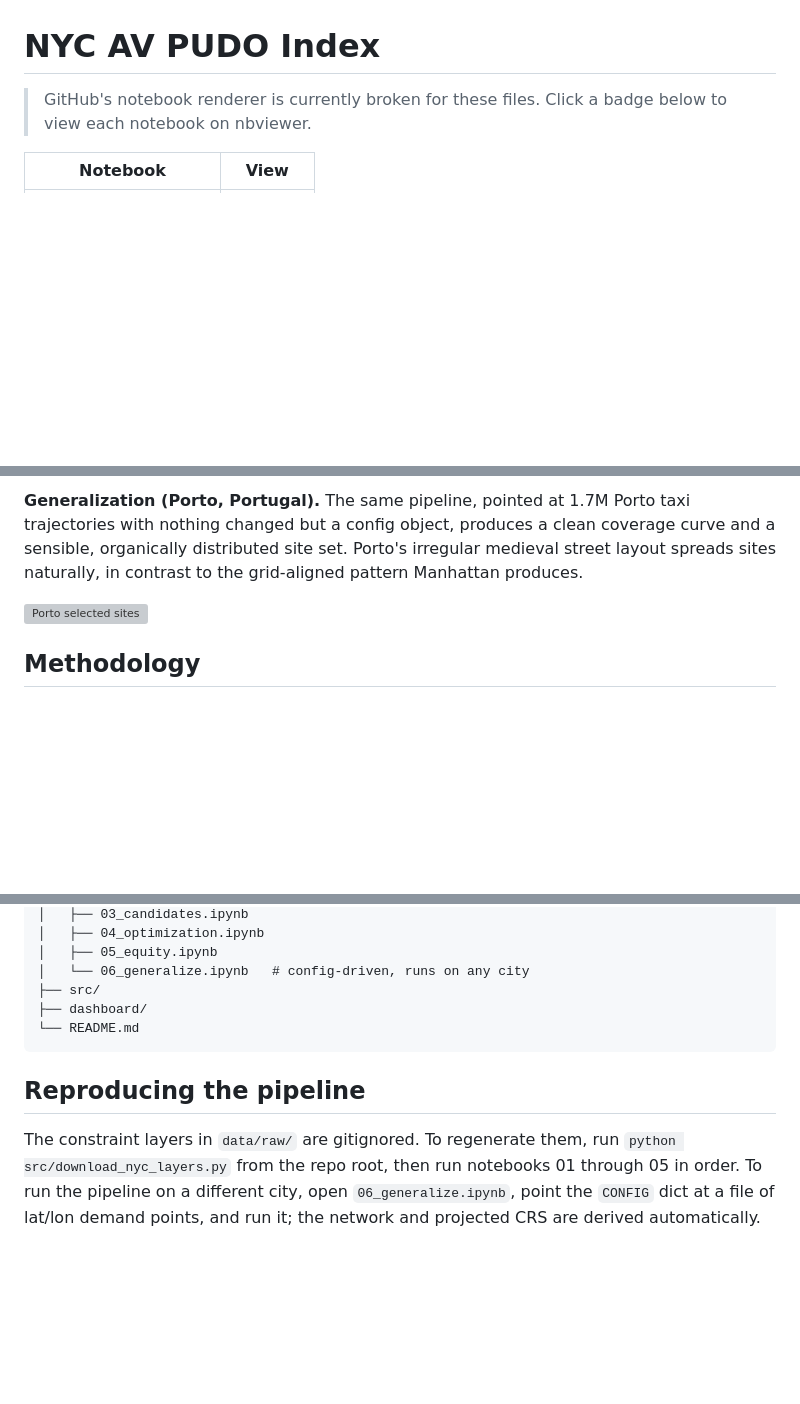
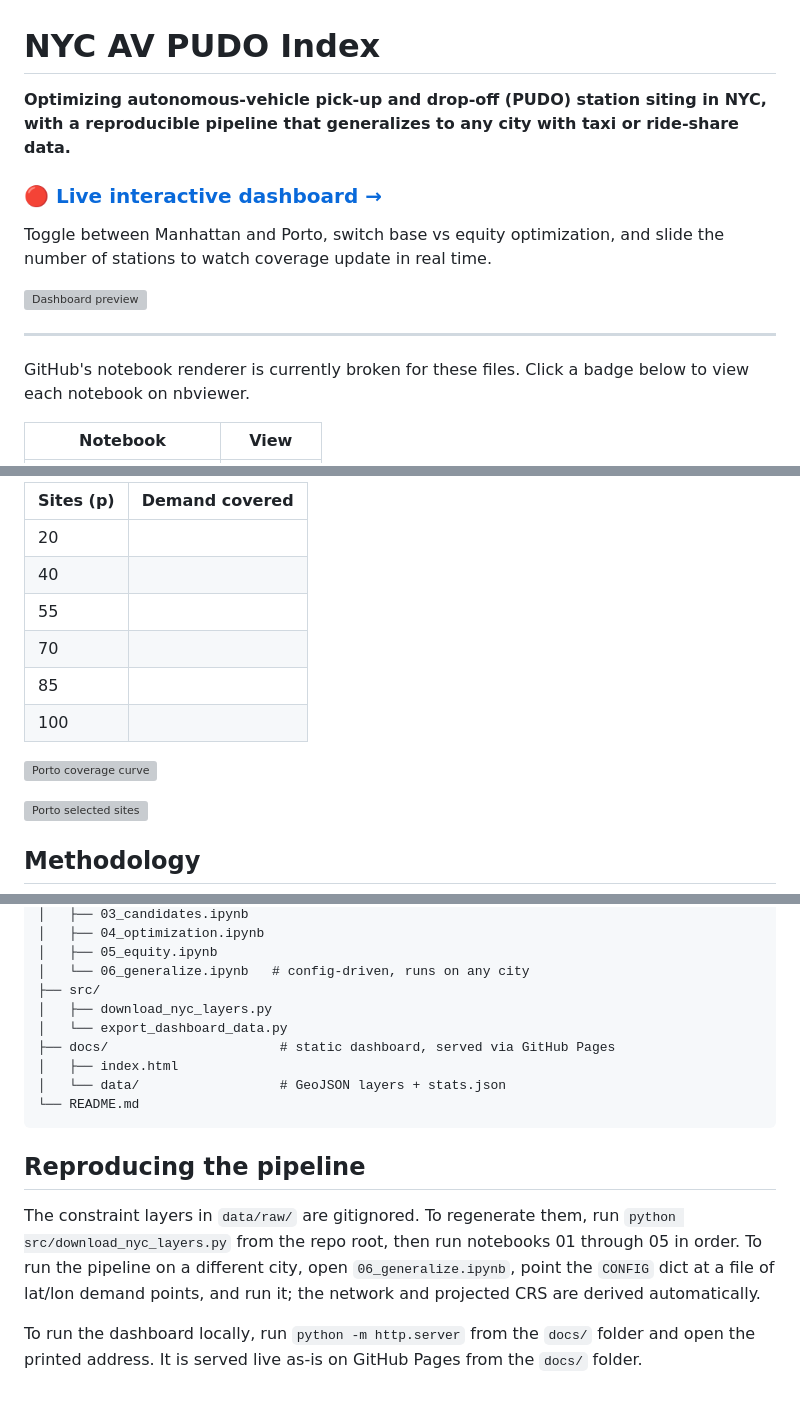
Before and after one commit to ahedy7/nyc-av-pudo-index, a Markdown page: README.md, 3 parts joined by grey strips. GitHub-like rendering; blank space fills up the shorter version; grey boxes are pictures that could not be loaded.

Commit message:
Revise README for clarity and dashboard integration
Updated README.md to enhance clarity and add a live dashboard link.

````diff
--- a/README.md
+++ b/README.md
@@ -1,5 +1,15 @@
 # NYC AV PUDO Index
 
-> GitHub's notebook renderer is currently broken for these files. Click a badge below to view each notebook on nbviewer.
+**Optimizing autonomous-vehicle pick-up and drop-off (PUDO) station siting in NYC, with a reproducible pipeline that generalizes to any city with taxi or ride-share data.**
+
+### 🔴 [Live interactive dashboard →](https://ahedy7.github.io/nyc-av-pudo-index/)
+
+Toggle between Manhattan and Porto, switch base vs equity optimization, and slide the number of stations to watch coverage update in real time.
+
+![Dashboard preview](docs/dashboard_preview.png)
+
+---
+
+GitHub's notebook renderer is currently broken for these files. Click a badge below to view each notebook on nbviewer.
 
 | Notebook | View |
@@ -51,5 +57,14 @@ The curve shows diminishing returns past ~100 sites, which is the practical flee
 
-**Generalization (Porto, Portugal).** The same pipeline, pointed at 1.7M Porto taxi trajectories with nothing changed but a config object, produces a clean coverage curve and a sensible, organically distributed site set. Porto's irregular medieval street layout spreads sites naturally, in contrast to the grid-aligned pattern Manhattan produces.
+| Sites (p) | Demand covered |
+|-----------|----------------|
+| 20        | <!-- fill from porto_coverage_curve.png --> |
+| 40        | <!-- fill --> |
+| 55        | <!-- fill --> |
+| 70        | <!-- fill --> |
+| 85        | <!-- fill --> |
+| 100       | <!-- fill --> |
+
+![Porto coverage curve](data/outputs/porto_coverage_curve.png)
 
 ![Porto selected sites](data/outputs/porto_sites_p100.png)
 
@@ -109,10 +124,16 @@ nyc-av-pudo-index/
 │   ├── 05_equity.ipynb
 │   └── 06_generalize.ipynb   # config-driven, runs on any city
 ├── src/
-├── dashboard/
+│   ├── download_nyc_layers.py
+│   └── export_dashboard_data.py
+├── docs/                      # static dashboard, served via GitHub Pages
+│   ├── index.html
+│   └── data/                  # GeoJSON layers + stats.json
 └── README.md
 ```
 
 ## Reproducing the pipeline
 
 The constraint layers in `data/raw/` are gitignored. To regenerate them, run `python src/download_nyc_layers.py` from the repo root, then run notebooks 01 through 05 in order. To run the pipeline on a different city, open `06_generalize.ipynb`, point the `CONFIG` dict at a file of lat/lon demand points, and run it; the network and projected CRS are derived automatically.
+
+To run the dashboard locally, run `python -m http.server` from the `docs/` folder and open the printed address. It is served live as-is on GitHub Pages from the `docs/` folder.
````
Also changed, not shown: other parts of README.md (+13 -17 lines).
